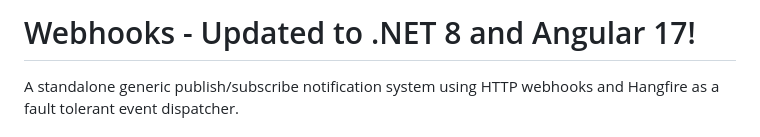
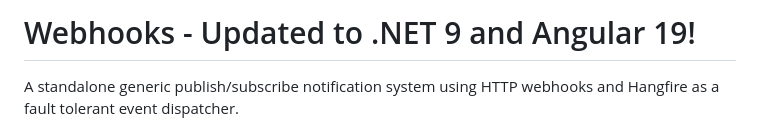
Before and after one commit to hyprsoftcorp/Webhooks, a Markdown page: README.md, the part around the change. GitHub-like rendering.

```diff
--- a/README.md
+++ b/README.md
@@ -1,4 +1,4 @@
-# Webhooks - Updated to .NET 8 and Angular 17!
+# Webhooks - Updated to .NET 9 and Angular 19!
 A standalone generic publish/subscribe notification system using HTTP webhooks and Hangfire as a fault tolerant event dispatcher.
 
 ## Architecture Overview
```
